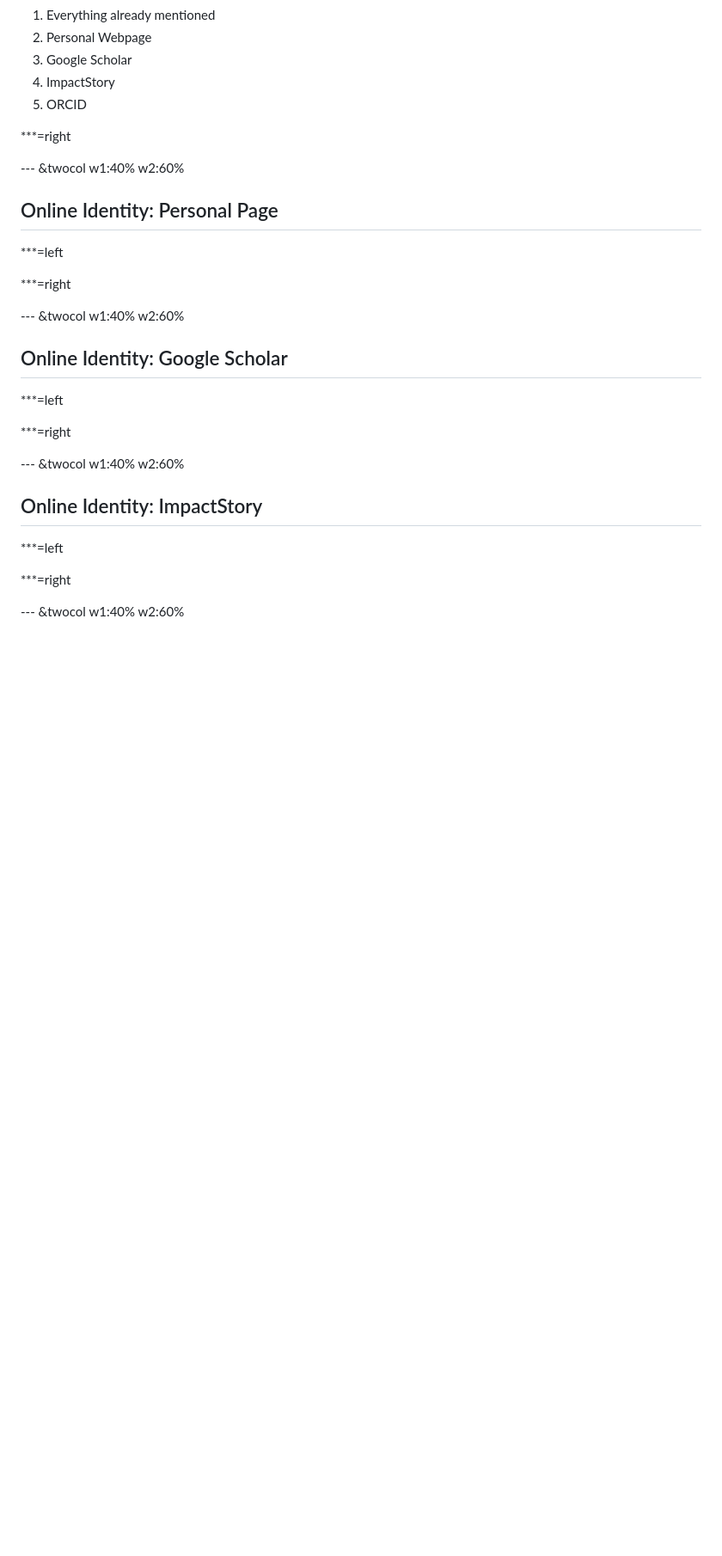
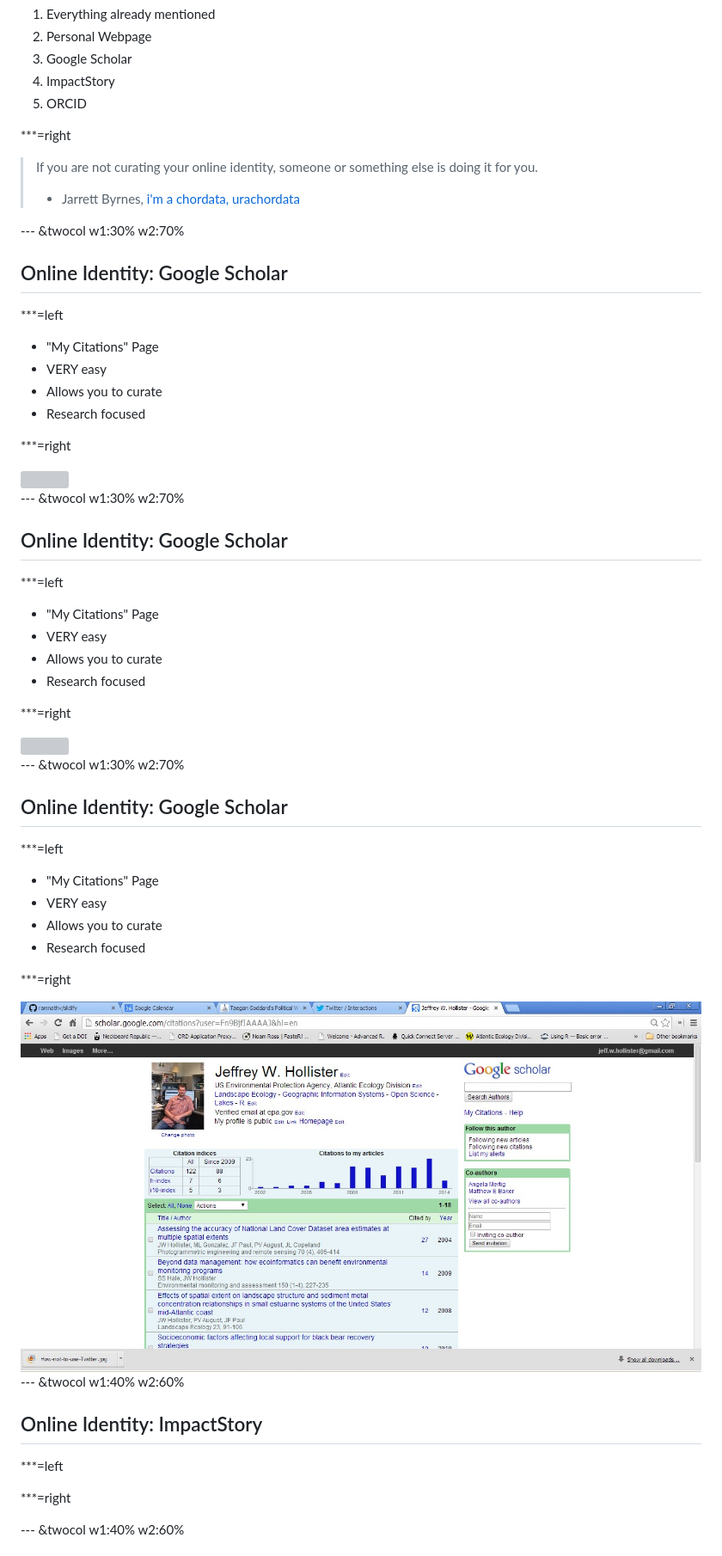
Before and after one commit to jhollist/epablogpresent, a Markdown page: index.md, the part around the change printed below. Shown: that part at 86% size. Drawn GitHub-style; pictures changed too: assets/img/googleScholarPage3.jpg (added); blank space fills up the shorter version; grey boxes are pictures that could not be loaded.

```diff
--- a/index.md
+++ b/index.md
@@ -286,23 +290,52 @@ Allowed, but...
 
 ***=right
 
---- &twocol w1:40% w2:60%
+> If you are not curating your online identity,
+> someone or something else is doing it for you.
+> - Jarrett Byrnes,
+> <span><a href="http://www.imachordata.com/which-social-media-platform-should-i-use-for-science">i'm a chordata, urachordata</a></span>
 
-## Online Identity: Personal Page
-
-***=left
-
-
-***=right
-
---- &twocol w1:40% w2:60%
+--- &twocol w1:30% w2:70%
 
 ## Online Identity: Google Scholar
 
 ***=left
-
+- "My Citations" Page
+- VERY easy
+- Allows you to curate
+- Research focused
 
 ***=right
+
+<img src="assets/img/googleScholarPage1.jpg" style="width:700px;"/>
+
+--- &twocol w1:30% w2:70%
+
+## Online Identity: Google Scholar
+
+***=left
+- "My Citations" Page
+- VERY easy
+- Allows you to curate
+- Research focused
+
+***=right
+
+<img src="assets/img/googleScholarPage2.jpg" style="width:700px;"/>
+
+--- &twocol w1:30% w2:70%
+
+## Online Identity: Google Scholar
+
+***=left
+- "My Citations" Page
+- VERY easy
+- Allows you to curate
+- Research focused
+
+***=right
+
+<img src="assets/img/googleScholarPage3.jpg" style="width:700px;"/>
 
 --- &twocol w1:40% w2:60%
 
```
Also changed, not shown: other parts of index.md (+13 -8 lines), assets/img/How-not-to-use-Twitter.jpg (added), assets/img/onionTweet.jpg (added), 2 other files.
